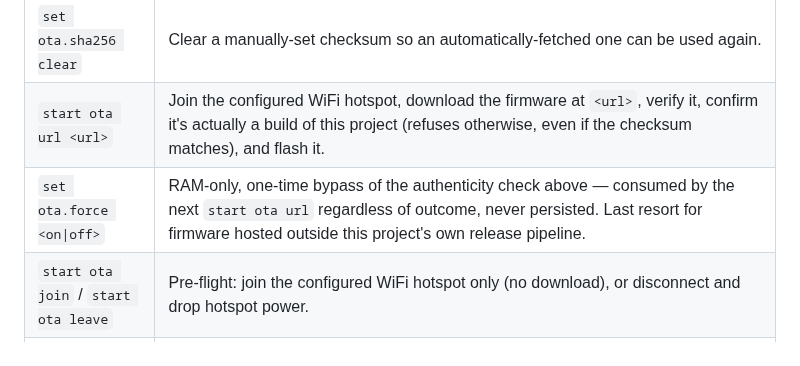
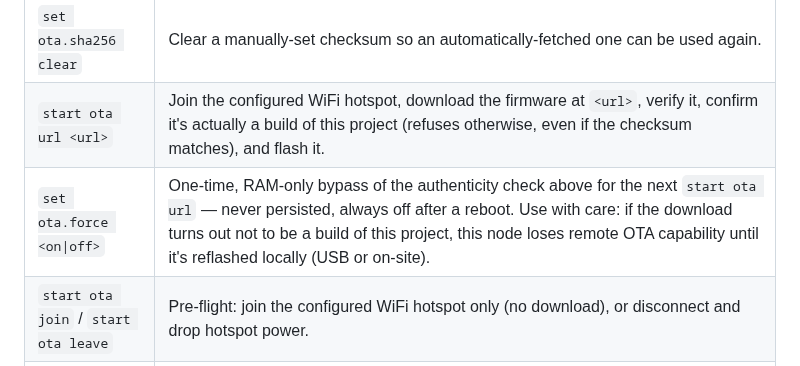
Before and after one commit to mobmesh/firmware, a Markdown page: README.md, the part around the change. Drawn GitHub-style.

Commit message:
docs: polish the set ota.force README entry

```diff
--- a/README.md
+++ b/README.md
@@ -67,7 +67,7 @@ These are available on any device running firmware built from these patches, in
 | `set ota.sha256 <hex>` | Manually specify the expected SHA-256 of the next firmware download. Takes precedence over an automatically-fetched checksum. |
 | `set ota.sha256 clear` | Clear a manually-set checksum so an automatically-fetched one can be used again. |
 | `start ota url <url>` | Join the configured WiFi hotspot, download the firmware at `<url>`, verify it, confirm it's actually a build of this project (refuses otherwise, even if the checksum matches), and flash it. |
-| `set ota.force <on\|off>` | RAM-only, one-time bypass of the authenticity check above — consumed by the next `start ota url` regardless of outcome, never persisted. Last resort for firmware hosted outside this project's own release pipeline. |
+| `set ota.force <on\|off>` | One-time, RAM-only bypass of the authenticity check above for the next `start ota url` — never persisted, always off after a reboot. Use with care: if the download turns out not to be a build of this project, this node loses remote OTA capability until it's reflashed locally (USB or on-site). |
 | `start ota join` / `start ota leave` | Pre-flight: join the configured WiFi hotspot only (no download), or disconnect and drop hotspot power. |
 | `get ota.wan` | Pre-flight: check WAN reachability once `start ota join` has joined. |
 | `get ota.pwr` / `set ota.pwr <on\|off>` | Diagnostic/recovery command to read or directly force the hotspot power switch, independent of `start ota url`. |
```
